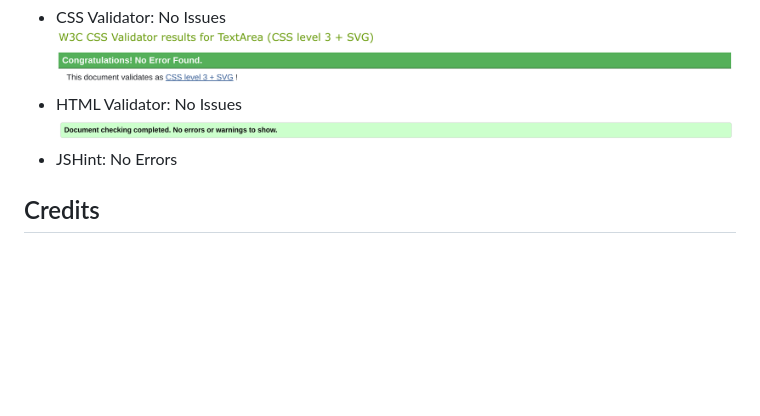
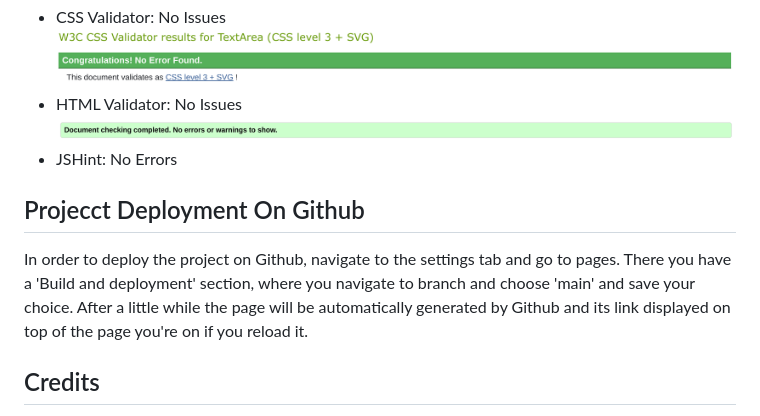
Before and after one commit to id10tothe9/ci-portfolio2-pong, a Markdown page: README.md, the part around the change. Drawn GitHub-style; blank space fills up the shorter version.

Commit message:
doc: Add missing deployment section

```diff
--- a/README.md
+++ b/README.md
@@ -113,6 +113,9 @@ Pong Arena | Feedback after a round is over | yes
 ![HTML Validator](/assets/images/validator/htmlValidation.png)
 - JSHint: No Errors
 
+## Projecct Deployment On Github
+In order to deploy the project on Github, navigate to the settings tab and go to pages. There you have a 'Build and deployment' section, where you navigate to branch and choose 'main' and save your choice. After a little while the page will be automatically generated by Github and its link displayed on top of the page you're on if you reload it.
+
 ## Credits
 - Media: AI tool <a href="https://openai.com/dall-e-2" target="_blank">DALL-E 2</a> was used to generate the Arcade background image and the authentic Pong Cabinet was taken from <a href="https://en.wikipedia.org/wiki/Pong" target="_blank">Wikipedia</a>.
 - Documentations of <a href="https://developer.mozilla.org/en-US/docs" target="_blank">MDN</a> and <a href="https://www.w3schools.com/" target="_blank">W3schools</a> were relied upon, in addition to other online forums and documentations.
```
